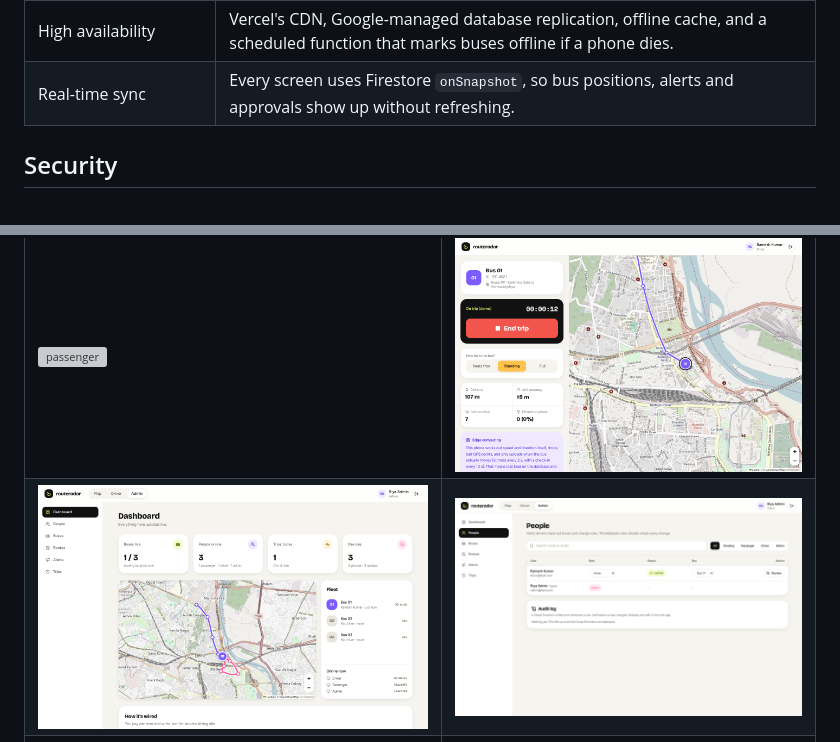
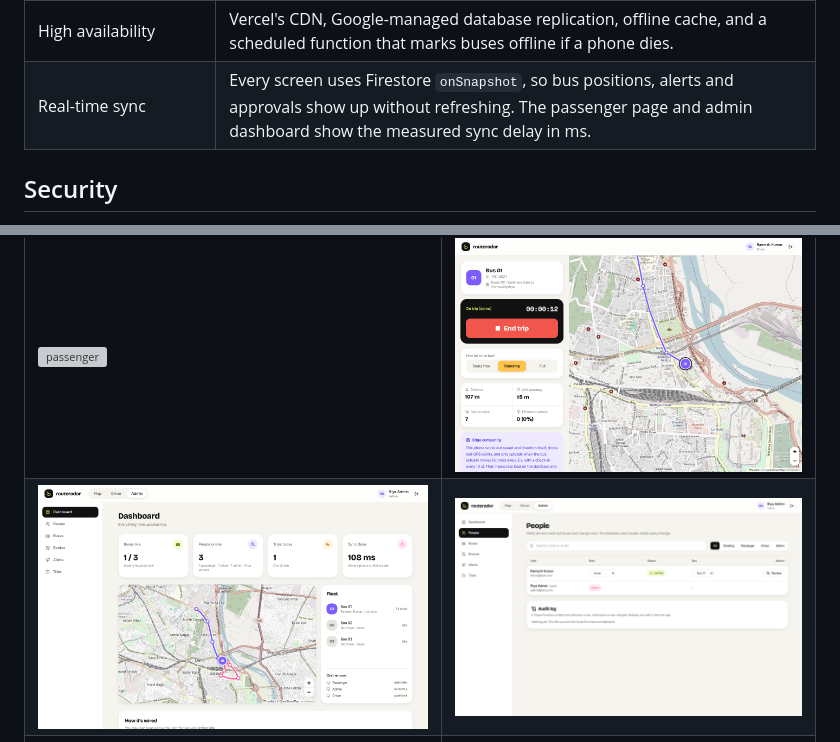
Before and after one commit to Sanjana1816/cloud-computing, a Markdown page: README.md, 2 parts joined by grey strips. Drawn GitHub-style; pictures changed too: docs/screenshots/08-admin-dashboard.png; grey boxes are pictures that could not be loaded.

Commit message:
Show sync delay as plain status text
- passenger list shows buses on the road and sync delay
- admin dashboard has a sync delay card

```diff
--- a/README.md
+++ b/README.md
@@ -95,7 +95,7 @@ flowchart LR
 | Cloud for transportation (Unit III) | The whole project. |
 | Cloud providers (Unit IV) | Firebase is part of Google Cloud. |
 | High availability | Vercel's CDN, Google-managed database replication, offline cache, and a scheduled function that marks buses offline if a phone dies. |
-| Real-time sync | Every screen uses Firestore `onSnapshot`, so bus positions, alerts and approvals show up without refreshing. |
+| Real-time sync | Every screen uses Firestore `onSnapshot`, so bus positions, alerts and approvals show up without refreshing. The passenger page and admin dashboard show the measured sync delay in ms. |
 
 ## Security
 
```
Also changed, not shown: 3 other files.
